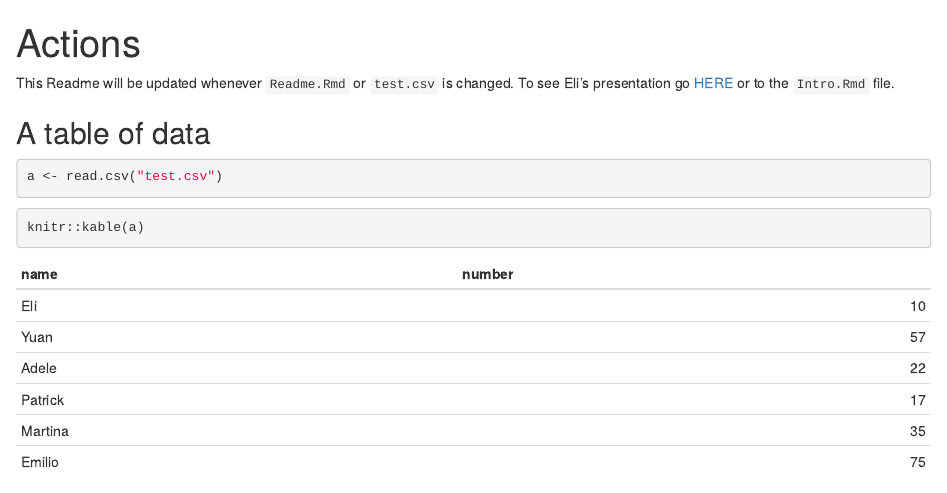
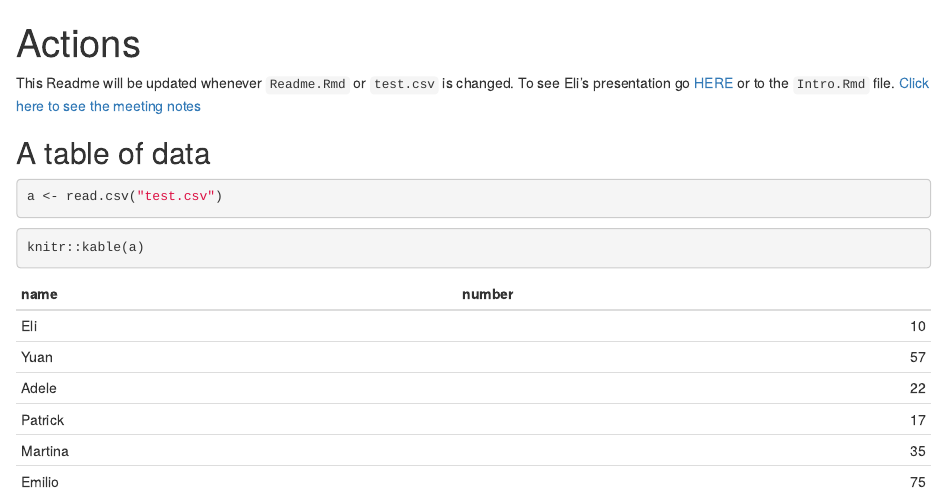
Before and after one commit to nmfs-opensci/12-07-21-GitHub-Actions, an R Markdown document (README.Rmd): the page in a window 1100 px wide, from its top. Rendered offline with R 4.5, knitr and Pandoc, with nearby package versions.

Commit message:
Update README.Rmd

````diff
--- a/README.Rmd
+++ b/README.Rmd
@@ -8,6 +8,7 @@ knitr::opts_chunk$set(echo = TRUE)
 ```
 
 This Readme will be updated whenever `Readme.Rmd` or `test.csv` is changed. To see Eli's presentation go [HERE](https://htmlpreview.github.io/?https://github.com/nmfs-openscapes/12-07-21-GitHub-Actions/blob/main/Intro.html) or to the `Intro.Rmd` file.
+[Click here to see the meeting notes](https://github.com/nmfs-openscapes/12-07-21-GitHub-Actions/blob/main/meeting_notes.md)
 
 ## A table of data
 
````
